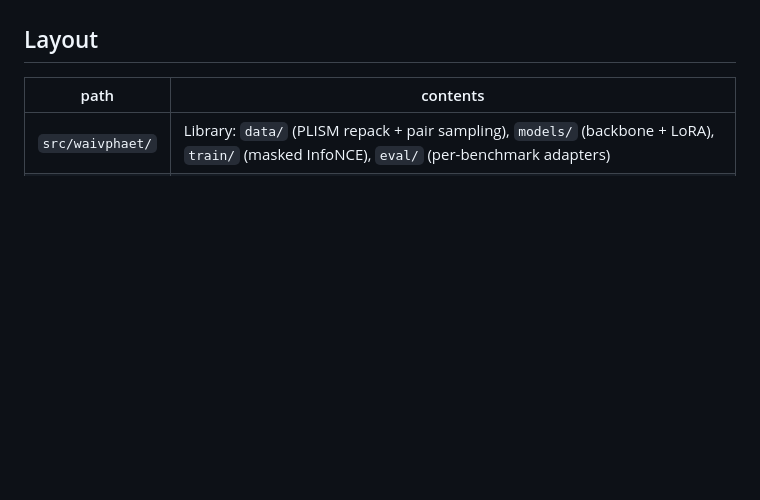
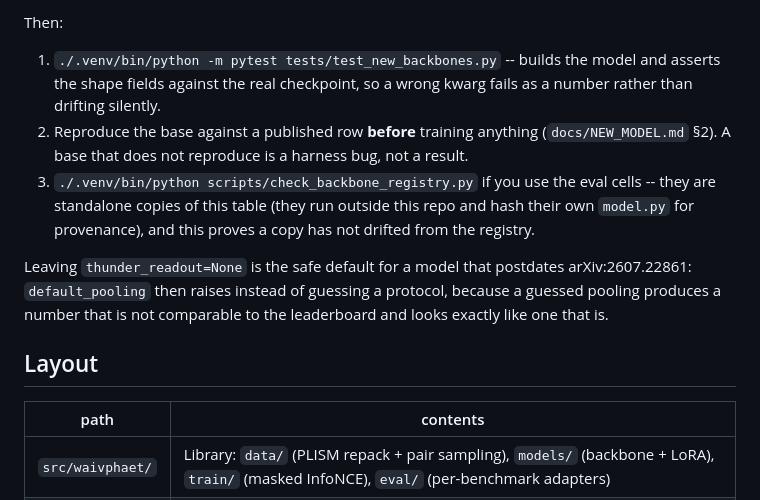
Before and after one commit to RyanKim17920/SPECTRA, a Markdown page: README.md, the part around one of its changes. Rendered like a GitHub page; blank space fills up the shorter version.

```diff
--- a/README.md
+++ b/README.md
@@ -52,3 +106,19 @@ every comparison script.
+Then:
+
+1. `./.venv/bin/python -m pytest tests/test_new_backbones.py` -- builds the model and
+   asserts the shape fields against the real checkpoint, so a wrong kwarg fails as a
+   number rather than drifting silently.
+2. Reproduce the base against a published row **before** training anything
+   (`docs/NEW_MODEL.md` §2). A base that does not reproduce is a harness bug, not a result.
+3. `./.venv/bin/python scripts/check_backbone_registry.py` if you use the eval cells --
+   they are standalone copies of this table (they run outside this repo and hash their own
+   `model.py` for provenance), and this proves a copy has not drifted from the registry.
+
+Leaving `thunder_readout=None` is the safe default for a model that postdates
+arXiv:2607.22861: `default_pooling` then raises instead of guessing a protocol, because a
+guessed pooling produces a number that is not comparable to the leaderboard and looks
+exactly like one that is.
+
 ## Layout
 
 | path | contents |
```
Also changed, not shown: other parts of README.md (+54 -0 lines), docs/NEW_MODEL.md (+5 -0 lines).
